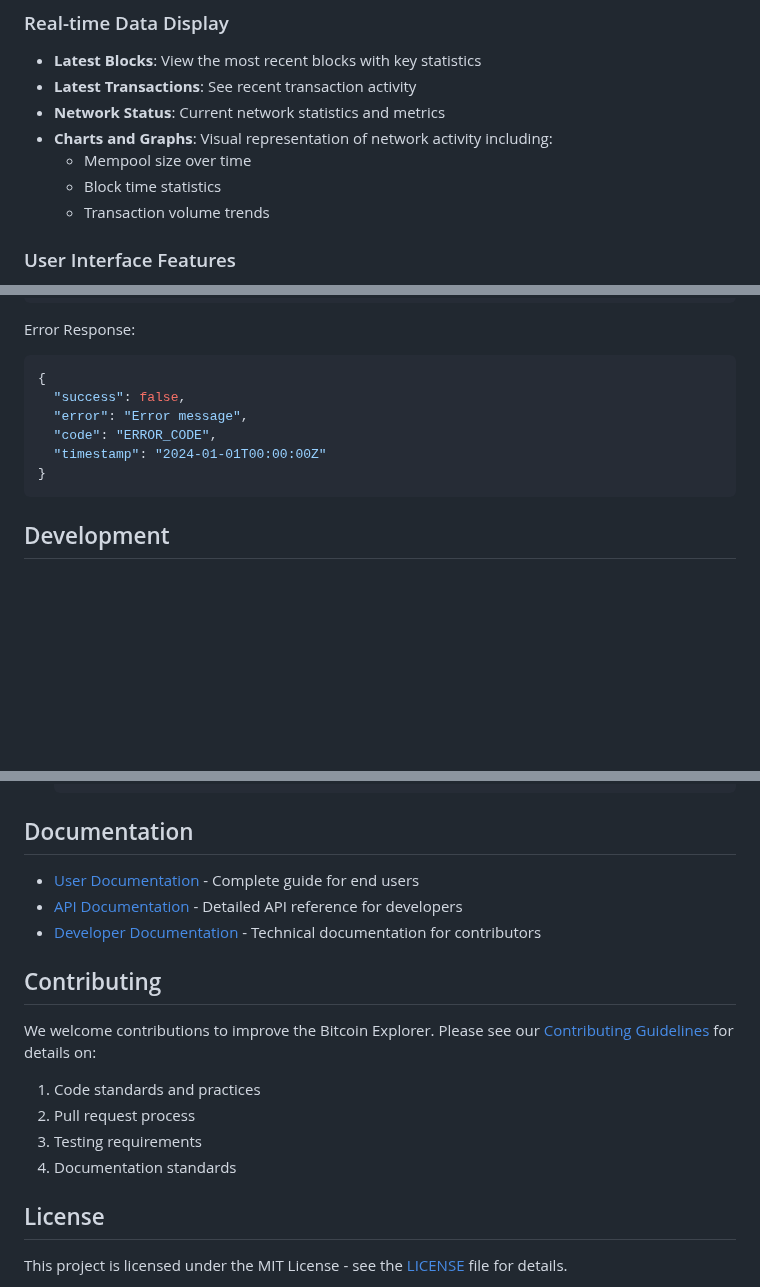
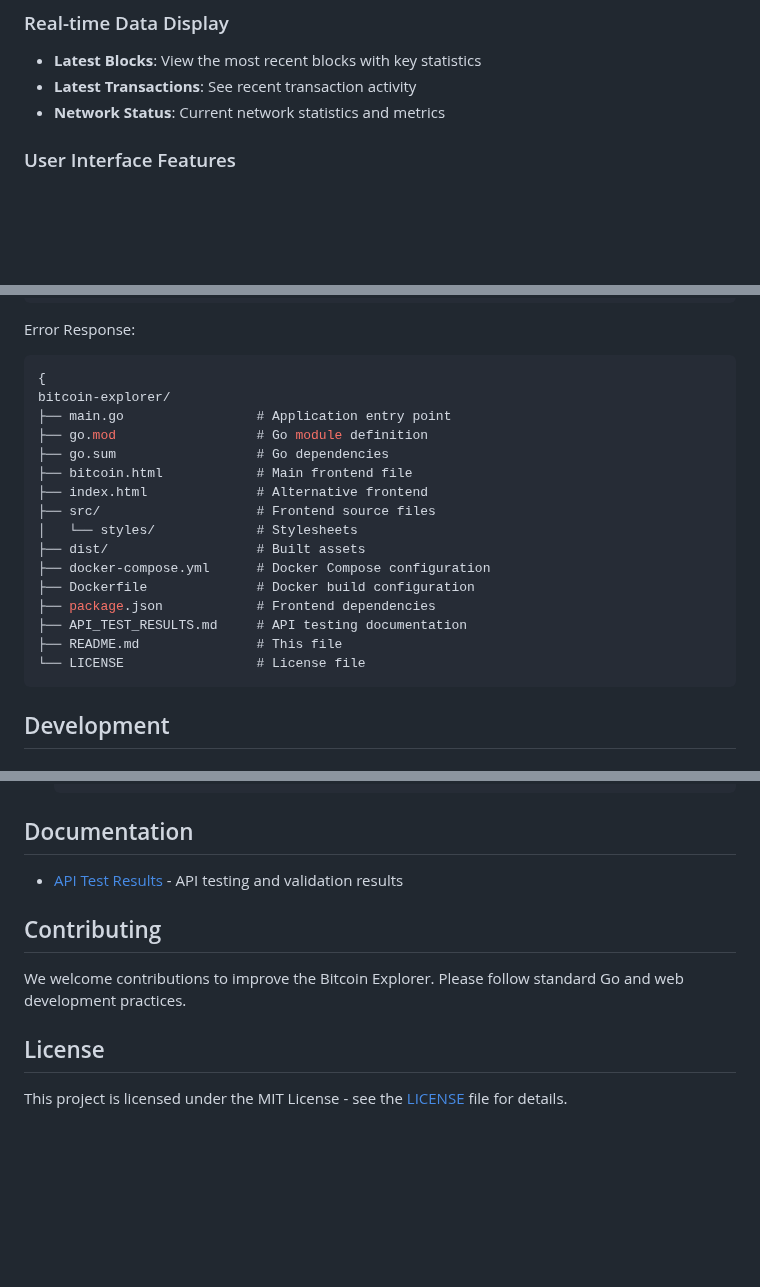
Before and after one commit to CryptoD/blockchain-explorer, a Markdown page: README.md, 3 parts joined by grey strips. GitHub-like rendering; blank space fills up the shorter version.

````diff
--- a/README.md
+++ b/README.md
@@ -30,10 +30,6 @@ A comprehensive web-based application for exploring the Bitcoin blockchain with
 - **Latest Blocks**: View the most recent blocks with key statistics
 - **Latest Transactions**: See recent transaction activity
 - **Network Status**: Current network statistics and metrics
-- **Charts and Graphs**: Visual representation of network activity including:
-  - Mempool size over time
-  - Block time statistics
-  - Transaction volume trends
 
 ### User Interface Features
 - **Responsive Design**: Works on desktop, tablet, and mobile devices
@@ -139,11 +144,21 @@ Success Response:
 Error Response:
 ```json
 {
-  "success": false,
-  "error": "Error message",
-  "code": "ERROR_CODE",
-  "timestamp": "2024-01-01T00:00:00Z"
-}
+bitcoin-explorer/
+├── main.go                 # Application entry point
+├── go.mod                  # Go module definition
+├── go.sum                  # Go dependencies
+├── bitcoin.html            # Main frontend file
+├── index.html              # Alternative frontend
+├── src/                    # Frontend source files
+│   └── styles/             # Stylesheets
+├── dist/                   # Built assets
+├── docker-compose.yml      # Docker Compose configuration
+├── Dockerfile              # Docker build configuration
+├── package.json            # Frontend dependencies
+├── API_TEST_RESULTS.md     # API testing documentation
+├── README.md               # This file
+└── LICENSE                 # License file
 ```
 
 ## Development
@@ -204,18 +219,10 @@ bitcoin-explorer/
 
 ## Documentation
 
-- [User Documentation](USER_DOCUMENTATION.md) - Complete guide for end users
-- [API Documentation](API_DOCUMENTATION.md) - Detailed API reference for developers
-- [Developer Documentation](DEVELOPER_DOCUMENTATION.md) - Technical documentation for contributors
-
+- [API Test Results](API_TEST_RESULTS.md) - API testing and validation results
 ## Contributing
 
-We welcome contributions to improve the Bitcoin Explorer. Please see our [Contributing Guidelines](DEVELOPER_DOCUMENTATION.md#contributing-guidelines) for details on:
-
-1. Code standards and practices
-2. Pull request process
-3. Testing requirements
-4. Documentation standards
+We welcome contributions to improve the Bitcoin Explorer. Please follow standard Go and web development practices.
 
 ## License
 
````
Also changed, not shown: other parts of README.md (+38 -29 lines).
